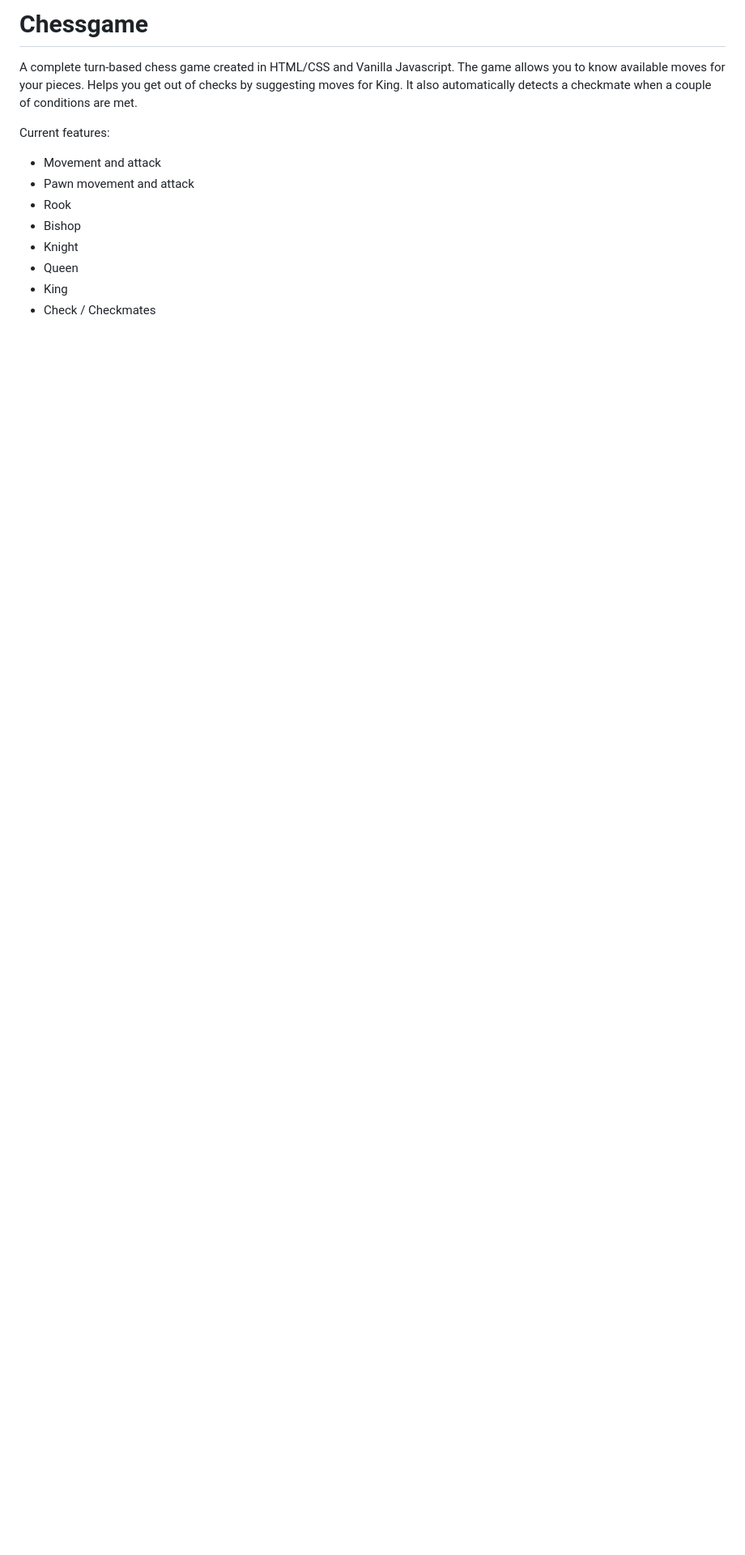
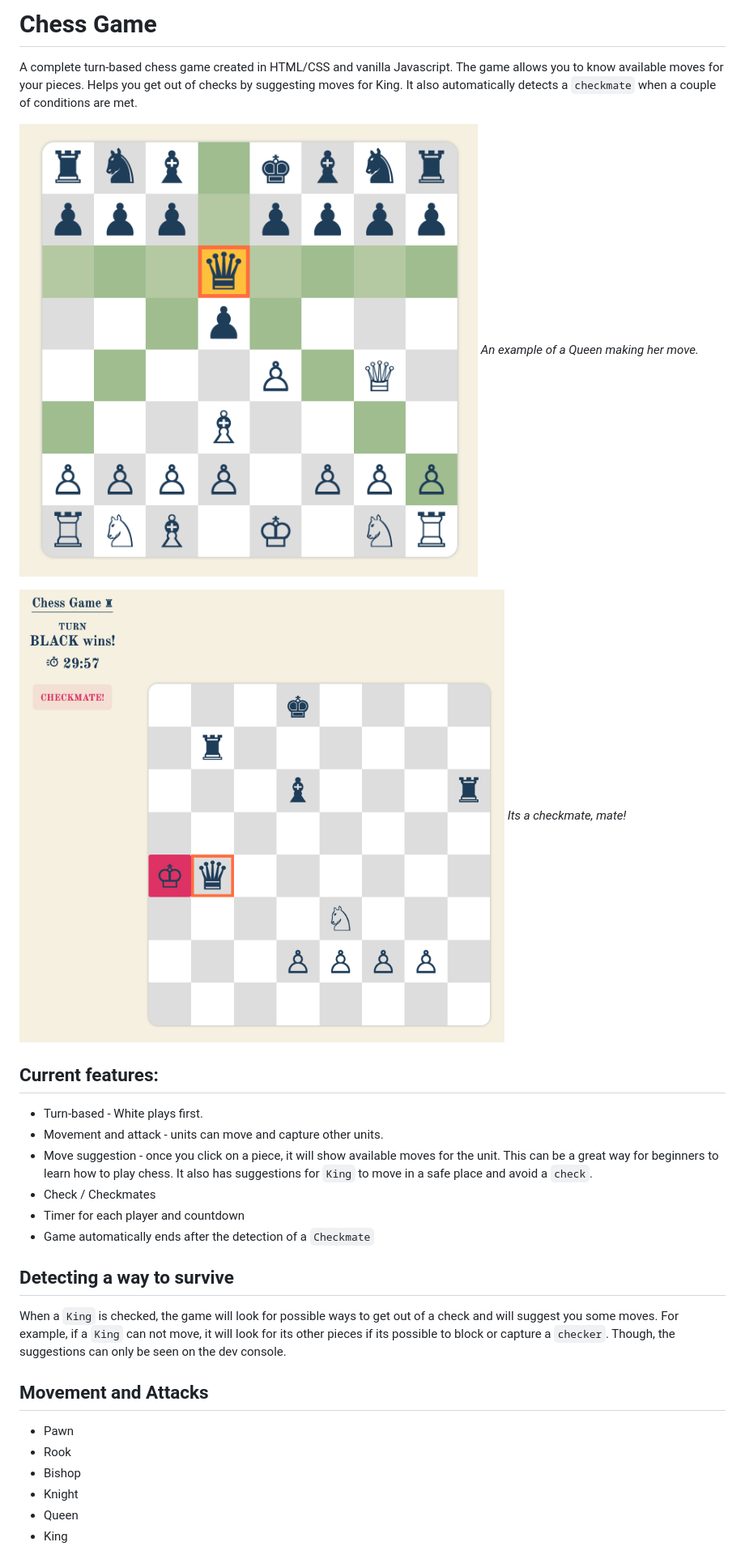
Before and after one commit to jeffdelara/chessgame, a Markdown page: README.md, the part around the change printed below. Shown: that part at 81% size. GitHub-like rendering; pictures changed too: images/checkmate.png (added), images/sample-pic.png (added); blank space fills up the shorter version.

Commit message:
Updated the readme explaining some features.

```diff
--- a/README.md
+++ b/README.md
@@ -1,14 +1,29 @@
-# Chessgame
+# Chess Game
 
-A complete turn-based chess game created in HTML/CSS and Vanilla Javascript. The game allows you to know available moves for your pieces. Helps you get out of checks by suggesting moves for King. It also automatically detects a checkmate when a couple of conditions are met.
+A complete turn-based chess game created in HTML/CSS and vanilla Javascript. The game allows you to know available moves for your pieces. Helps you get out of checks by suggesting moves for King. It also automatically detects a `checkmate` when a couple of conditions are met.
 
-Current features:
-- Movement and attack
-- Pawn movement and attack
+![Chess Game](/images/sample-pic.png)
+*An example of a Queen making her move.*
+
+![Checkmate](/images/checkmate.png)
+*Its a checkmate, mate!*
+
+## Current features:
+- Turn-based - White plays first.
+- Movement and attack - units can move and capture other units.
+- Move suggestion - once you click on a piece, it will show available moves for the unit. This can be a great way for beginners to learn how to play chess. It also has suggestions for `King` to move in a safe place and avoid a `check`.
+- Check / Checkmates
+- Timer for each player and countdown
+- Game automatically ends after the detection of a `Checkmate`
+
+## Detecting a way to survive
+When a `King` is checked, the game will look for possible ways to get out of a check and will suggest you some moves. For example, if a `King` can not move, it will look for its other pieces if its possible to block or capture a `checker`. Though, the suggestions can only be seen on the dev console.
+
+## Movement and Attacks
+- Pawn
 - Rook
 - Bishop
 - Knight
 - Queen
 - King
-- Check / Checkmates
 
```
Also changed, not shown: other parts of README.md (+4 -3 lines), 1 other file.
